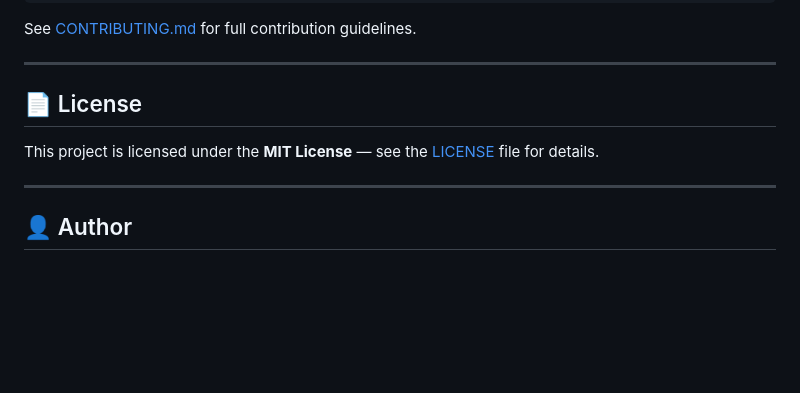
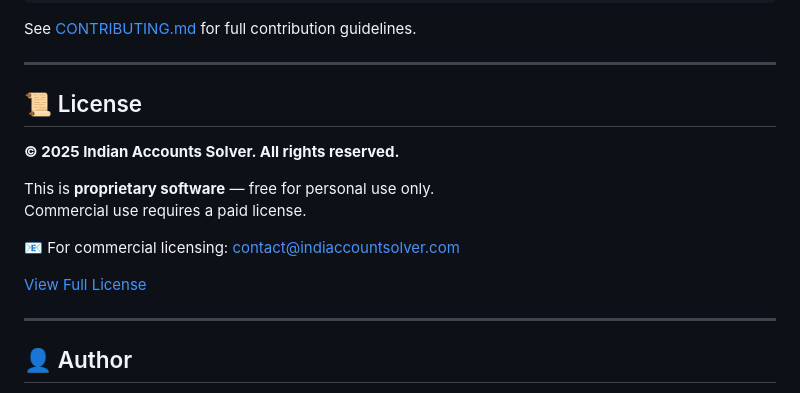
Before and after one commit to GGWarrior001/Indian-Accounts-Solver, a Markdown page: README.md, the part around the change. Drawn GitHub-style; blank space fills up the shorter version.

Commit message:
Revise license section for proprietary software
Updated license section to reflect proprietary status and added contact information for commercial licensing.

```diff
--- a/README.md
+++ b/README.md
@@ -191,9 +191,16 @@ See [CONTRIBUTING.md](CONTRIBUTING.md) for full contribution guidelines.
 
 ---
 
-## 📄 License
+## 📜 License
 
-This project is licensed under the **MIT License** — see the [LICENSE](LICENSE) file for details.
+**© 2025 Indian Accounts Solver. All rights reserved.**
+
+This is **proprietary software** — free for personal use only.
+Commercial use requires a paid license.
+
+📧 For commercial licensing: contact@indiaccountsolver.com
+
+[View Full License](LICENSE)
 
 ---
 
```
